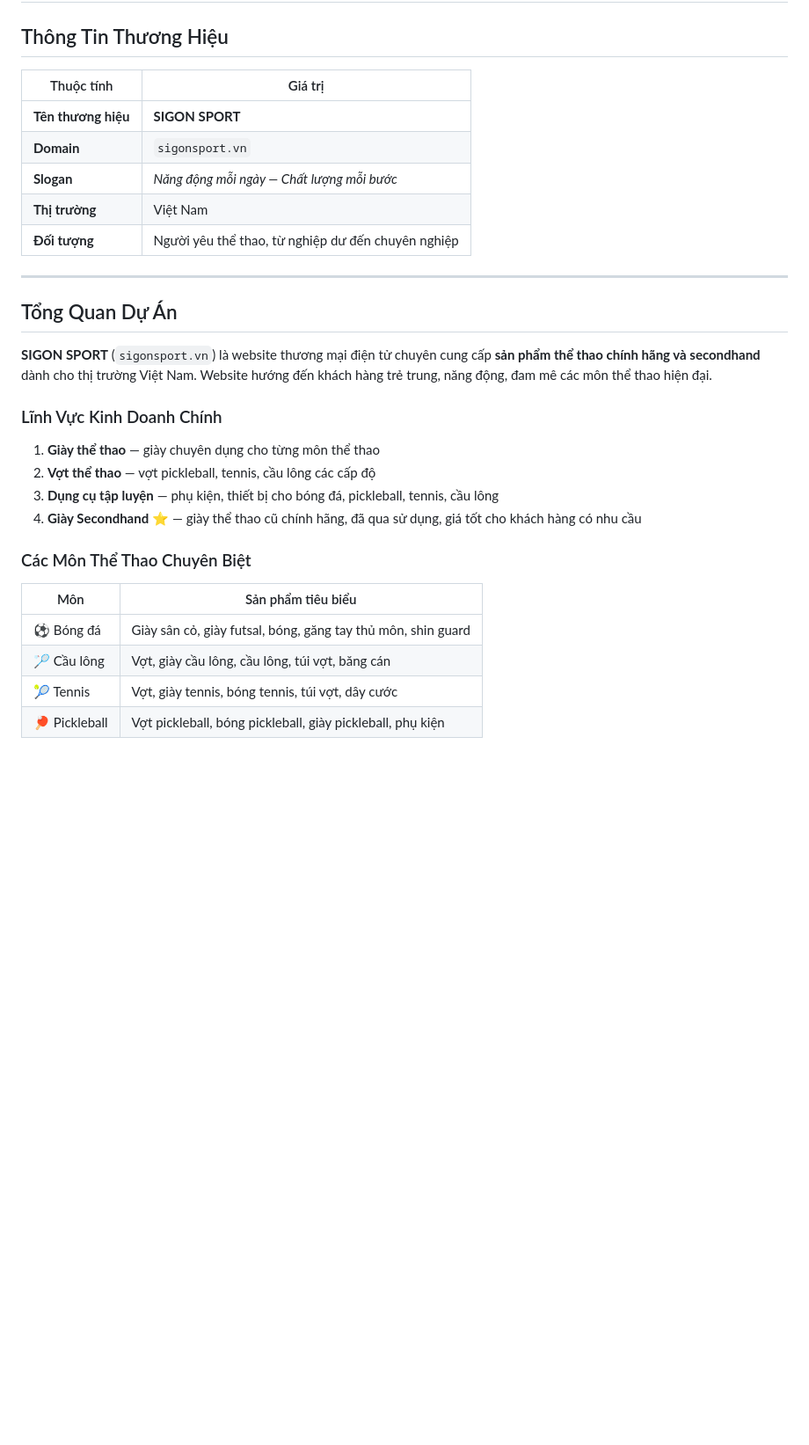
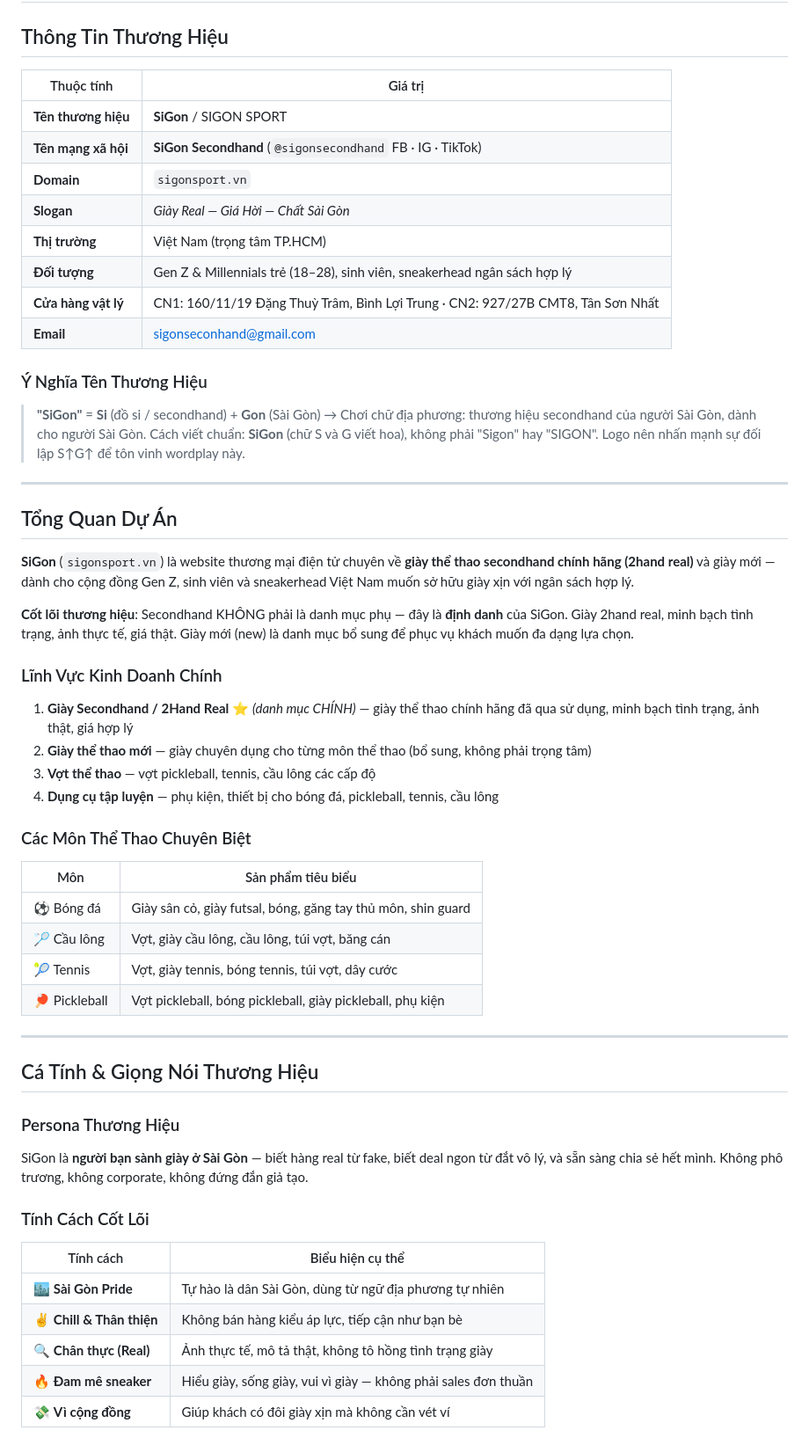
Before and after one commit to hoanghiepmarketing-collab/sigonsport, a Markdown page: CLAUDE.md, the part around one of its changes. Shown at 88% size. GitHub-like rendering; blank space fills up the shorter version.

Commit message:
Update brand identity: SiGon Secondhand - tone màu, logo, đối tượng, cá tính thương hiệu

```diff
--- a/CLAUDE.md
+++ b/CLAUDE.md
@@ -2,26 +2,38 @@
 
 ## Thông Tin Thương Hiệu
 
-| Thuộc tính       | Giá trị                                         |
-|------------------|-------------------------------------------------|
-| **Tên thương hiệu** | **SIGON SPORT**                              |
-| **Domain**       | `sigonsport.vn`                                 |
-| **Slogan**       | *Năng động mỗi ngày — Chất lượng mỗi bước*      |
-| **Thị trường**   | Việt Nam                                        |
-| **Đối tượng**    | Người yêu thể thao, từ nghiệp dư đến chuyên nghiệp |
+| Thuộc tính          | Giá trị                                                              |
+|---------------------|----------------------------------------------------------------------|
+| **Tên thương hiệu** | **SiGon** / SIGON SPORT                                              |
+| **Tên mạng xã hội** | **SiGon Secondhand** (`@sigonsecondhand` FB · IG · TikTok)          |
+| **Domain**          | `sigonsport.vn`                                                      |
+| **Slogan**          | *Giày Real — Giá Hời — Chất Sài Gòn*                                |
+| **Thị trường**      | Việt Nam (trọng tâm TP.HCM)                                          |
+| **Đối tượng**       | Gen Z & Millennials trẻ (18–28), sinh viên, sneakerhead ngân sách hợp lý |
+| **Cửa hàng vật lý** | CN1: 160/11/19 Đặng Thuỳ Trâm, Bình Lợi Trung · CN2: 927/27B CMT8, Tân Sơn Nhất |
+| **Email**           | sigonseconhand@gmail.com                                             |
+
+### Ý Nghĩa Tên Thương Hiệu
+
+> **"SiGon"** = **Si** (đồ si / secondhand) + **Gon** (Sài Gòn)
+> → Chơi chữ địa phương: thương hiệu secondhand của người Sài Gòn, dành cho người Sài Gòn.
+> Cách viết chuẩn: **SiGon** (chữ S và G viết hoa), không phải "Sigon" hay "SIGON".
+> Logo nên nhấn mạnh sự đối lập S↑G↑ để tôn vinh wordplay này.
 
 ---
 
 ## Tổng Quan Dự Án
 
-**SIGON SPORT** (`sigonsport.vn`) là website thương mại điện tử chuyên cung cấp **sản phẩm thể thao chính hãng và secondhand** dành cho thị trường Việt Nam. Website hướng đến khách hàng trẻ trung, năng động, đam mê các môn thể thao hiện đại.
+**SiGon** (`sigonsport.vn`) là website thương mại điện tử chuyên về **giày thể thao secondhand chính hãng (2hand real)** và giày mới — dành cho cộng đồng Gen Z, sinh viên và sneakerhead Việt Nam muốn sở hữu giày xịn với ngân sách hợp lý.
+
+**Cốt lõi thương hiệu**: Secondhand KHÔNG phải là danh mục phụ — đây là **định danh** của SiGon. Giày 2hand real, minh bạch tình trạng, ảnh thực tế, giá thật. Giày mới (new) là danh mục bổ sung để phục vụ khách muốn đa dạng lựa chọn.
 
 ### Lĩnh Vực Kinh Doanh Chính
 
-1. **Giày thể thao** — giày chuyên dụng cho từng môn thể thao
-2. **Vợt thể thao** — vợt pickleball, tennis, cầu lông các cấp độ
-3. **Dụng cụ tập luyện** — phụ kiện, thiết bị cho bóng đá, pickleball, tennis, cầu lông
-4. **Giày Secondhand** ⭐ — giày thể thao cũ chính hãng, đã qua sử dụng, giá tốt cho khách hàng có nhu cầu
+1. **Giày Secondhand / 2Hand Real** ⭐ *(danh mục CHÍNH)* — giày thể thao chính hãng đã qua sử dụng, minh bạch tình trạng, ảnh thật, giá hợp lý
+2. **Giày thể thao mới** — giày chuyên dụng cho từng môn thể thao (bổ sung, không phải trọng tâm)
+3. **Vợt thể thao** — vợt pickleball, tennis, cầu lông các cấp độ
+4. **Dụng cụ tập luyện** — phụ kiện, thiết bị cho bóng đá, pickleball, tennis, cầu lông
 
 ### Các Môn Thể Thao Chuyên Biệt
 
@@ -31,3 +43,22 @@
 | 🏸 Cầu lông   | Vợt, giày cầu lông, cầu lông, túi vợt, băng cán             |
 | 🎾 Tennis     | Vợt, giày tennis, bóng tennis, túi vợt, dây cước            |
 | 🏓 Pickleball | Vợt pickleball, bóng pickleball, giày pickleball, phụ kiện   |
+
+---
+
+## Cá Tính & Giọng Nói Thương Hiệu
+
+### Persona Thương Hiệu
+
+SiGon là **người bạn sành giày ở Sài Gòn** — biết hàng real từ fake, biết deal ngon từ đắt vô lý, và sẵn sàng chia sẻ hết mình. Không phô trương, không corporate, không đứng đắn giả tạo.
+
+### Tính Cách Cốt Lõi
+
+| Tính cách        | Biểu hiện cụ thể                                                       |
+|------------------|------------------------------------------------------------------------|
+| 🏙️ **Sài Gòn Pride**  | Tự hào là dân Sài Gòn, dùng từ ngữ địa phương tự nhiên           |
+| ✌️ **Chill & Thân thiện** | Không bán hàng kiểu áp lực, tiếp cận như bạn bè                |
+| 🔍 **Chân thực (Real)**  | Ảnh thực tế, mô tả thật, không tô hồng tình trạng giày          |
+| 🔥 **Đam mê sneaker**    | Hiểu giày, sống giày, vui vì giày — không phải sales đơn thuần  |
+| 💸 **Vì cộng đồng**     | Giúp khách có đôi giày xịn mà không cần vét ví                   |
+
```
Also changed, not shown: other parts of CLAUDE.md (+71 -20 lines).
